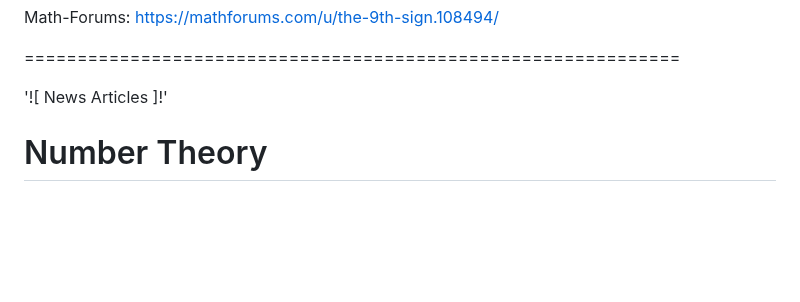
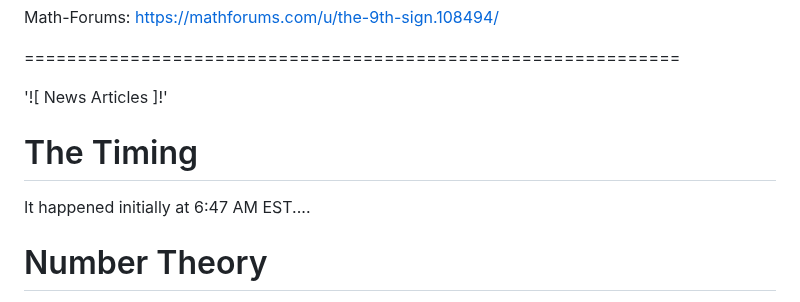
Before and after one commit to Matthew-Pidlysny/Empirinometry, a Markdown page: README.md, the part around the change. Drawn GitHub-style; blank space fills up the shorter version.

Commit message:
Add 'The Timing' section to README
Added a new section about the timing of an event in the README.

```diff
--- a/README.md
+++ b/README.md
@@ -48,6 +48,10 @@ Math-Forums:  https://mathforums.com/u/the-9th-sign.108494/
 ==============================================================
 
 '![ News Articles ]!'
+
+# The Timing
+
+It happened initially at 6:47 AM EST....
 
 # Number Theory
 
```
